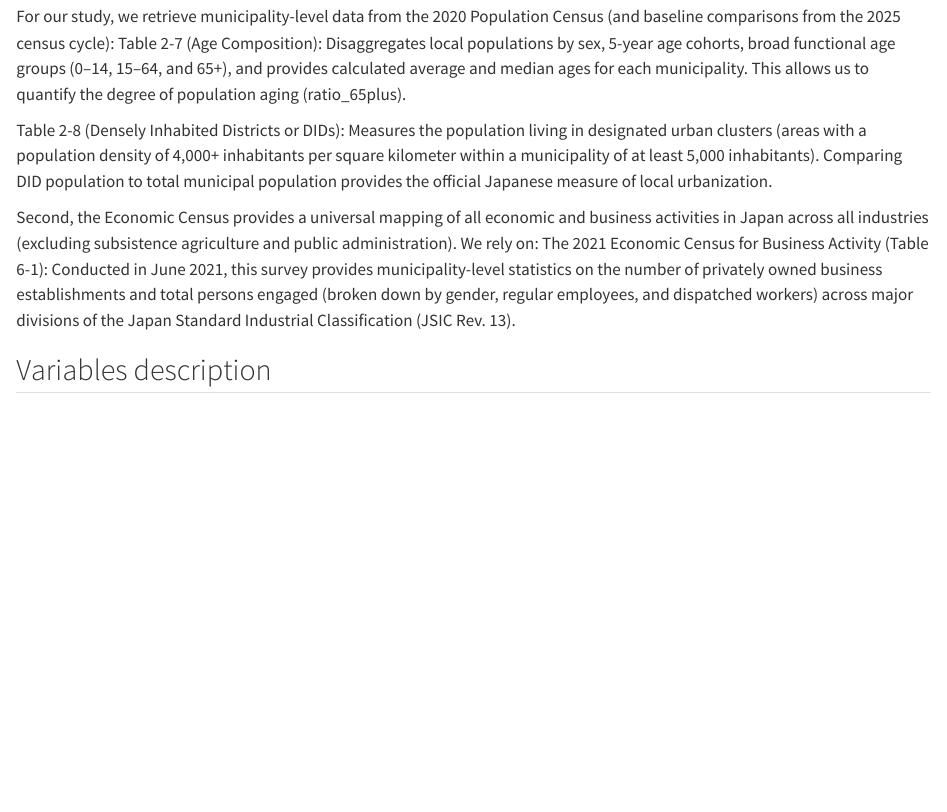
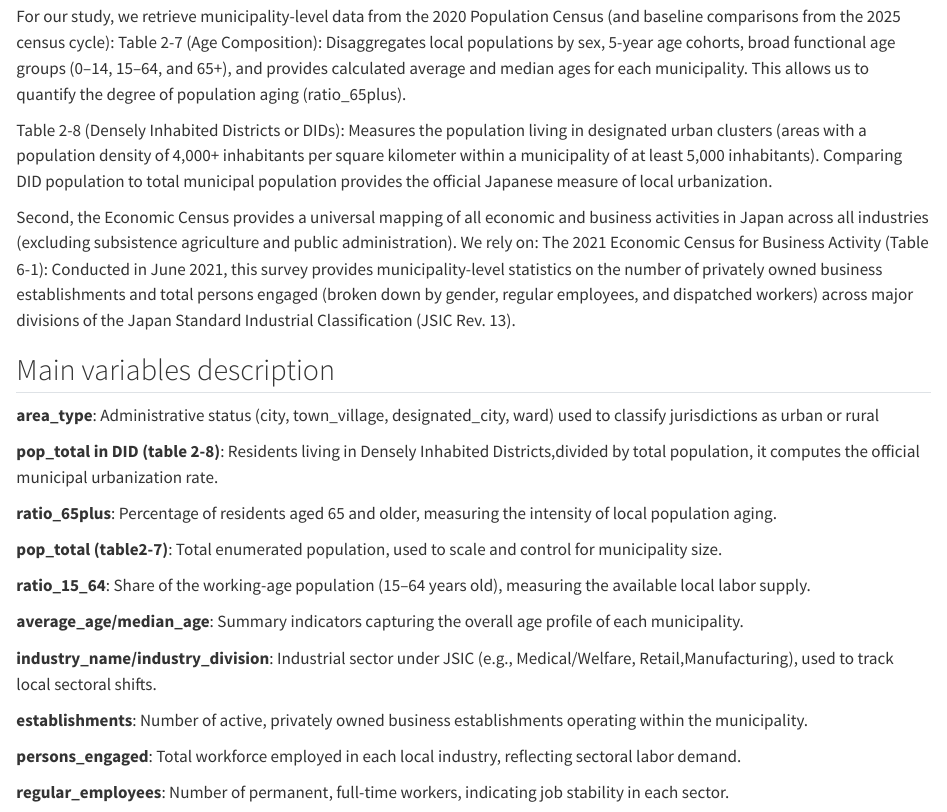
Before and after one commit to tsato081/DM-sato-rahmoune, a Quarto document (Phase2.qmd): the page in a window 1100 px wide, from 1350 px down before the commit and from 1340 px down after it, so that both start at the same text. Rendered offline with R 4.5, knitr and Pandoc in place of Quarto, with nearby package versions; some code elsewhere in the file could not run offline.

Commit message:
main variables

```diff
--- a/Phase2.qmd
+++ b/Phase2.qmd
@@ -41,5 +41,23 @@ Second, the Economic Census provides a universal mapping of all economic and bus
 We rely on:
 The 2021 Economic Census for Business Activity (Table 6-1): Conducted in June 2021, this survey provides municipality-level statistics on the number of privately owned business establishments and total persons engaged (broken down by gender, regular employees, and dispatched workers) across major divisions of the Japan Standard Industrial Classification (JSIC Rev. 13).
 
+## Main variables description
+**area_type**: Administrative status (city, town_village, designated_city, ward) used to classify jurisdictions as urban or rural
 
-## Variables description
+**pop_total in DID (table 2-8)**: Residents living in Densely Inhabited Districts,divided by total population, it computes the official municipal urbanization rate.
+
+**ratio_65plus**: Percentage of residents aged 65 and older, measuring the intensity of local population aging.
+
+**pop_total (table2-7)**: Total enumerated population, used to scale and control for municipality size.
+
+**ratio_15_64**: Share of the working-age population (15–64 years old), measuring the available local labor supply.
+
+**average_age/median_age**: Summary indicators capturing the overall age profile of each municipality.
+
+**industry_name/industry_division**: Industrial sector under JSIC (e.g., Medical/Welfare, Retail,Manufacturing), used to track local sectoral shifts.
+
+**establishments**: Number of active, privately owned business establishments operating within the municipality.
+
+**persons_engaged**: Total workforce employed in each local industry, reflecting sectoral labor demand.
+
+**regular_employees**: Number of permanent, full-time workers, indicating job stability in each sector.
```
Also changed, not shown: Phase2.qmd (2 more changed lines).
